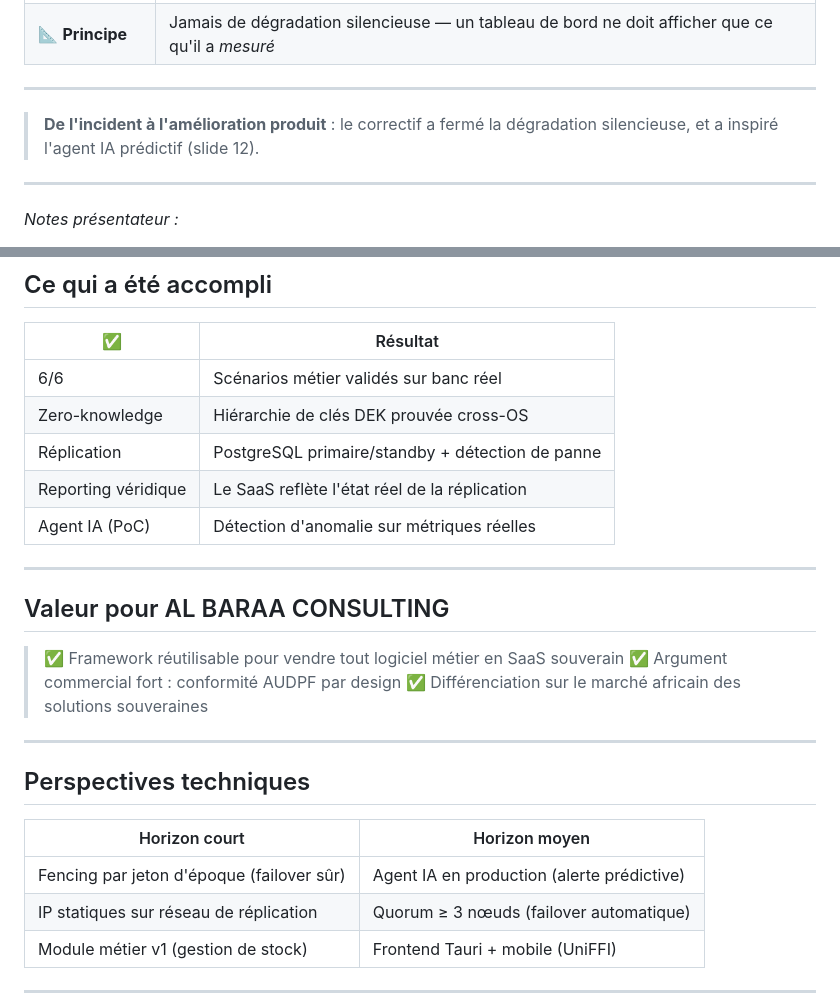
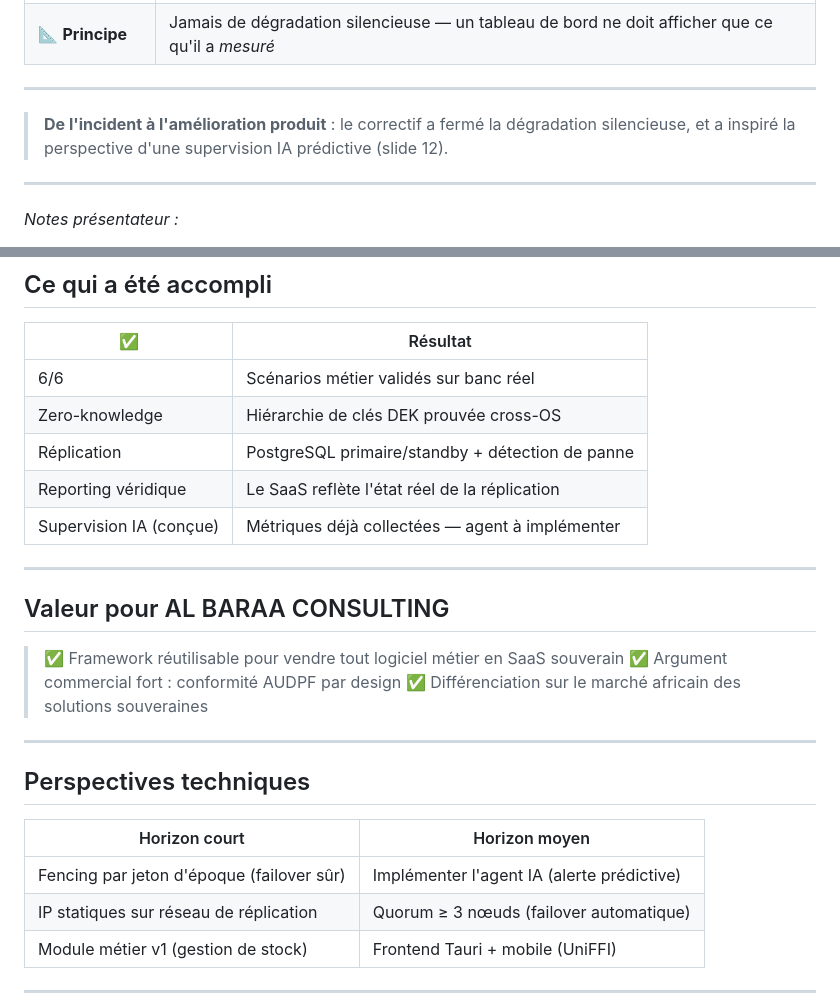
Before and after one commit to mpigajesse/saas-souverain, a Markdown page: docs/redaction/MPIGA_Jesse_FE_Promo2026_Soutenance_slides.md, 2 parts joined by grey strips. Drawn GitHub-style.

```diff
--- a/docs/redaction/MPIGA_Jesse_FE_Promo2026_Soutenance_slides.md
+++ b/docs/redaction/MPIGA_Jesse_FE_Promo2026_Soutenance_slides.md
@@ -542,7 +542,7 @@ EIGSI Casablanca — Spécialité Big Data & Intelligence Artificielle
 
 ---
 
-> **De l'incident à l'amélioration produit** : le correctif a fermé la dégradation silencieuse, et a inspiré l'agent IA prédictif (slide 12).
+> **De l'incident à l'amélioration produit** : le correctif a fermé la dégradation silencieuse, et a inspiré la perspective d'une supervision IA prédictive (slide 12).
 
 ---
 
@@ -604,7 +604,7 @@ EIGSI Casablanca — Spécialité Big Data & Intelligence Artificielle
 | Zero-knowledge | Hiérarchie de clés DEK prouvée cross-OS |
 | Réplication | PostgreSQL primaire/standby + détection de panne |
 | Reporting véridique | Le SaaS reflète l'état réel de la réplication |
-| Agent IA (PoC) | Détection d'anomalie sur métriques réelles |
+| Supervision IA (conçue) | Métriques déjà collectées — agent à implémenter |
 
 ---
 
@@ -620,7 +620,7 @@ EIGSI Casablanca — Spécialité Big Data & Intelligence Artificielle
 
 | Horizon court | Horizon moyen |
 |---------------|---------------|
-| Fencing par jeton d'époque (failover sûr) | Agent IA en production (alerte prédictive) |
+| Fencing par jeton d'époque (failover sûr) | Implémenter l'agent IA (alerte prédictive) |
 | IP statiques sur réseau de réplication | Quorum ≥ 3 nœuds (failover automatique) |
 | Module métier v1 (gestion de stock) | Frontend Tauri + mobile (UniFFI) |
 
```
Also changed, not shown: other parts of docs/redaction/MPIGA_Jesse_FE_Promo2026_Soutenance_slides.md (+20 -18 lines), docs/redaction/MPIGA_Jesse_FE_Promo2026_Plan_soutenance.md (+9 -9 lines).
